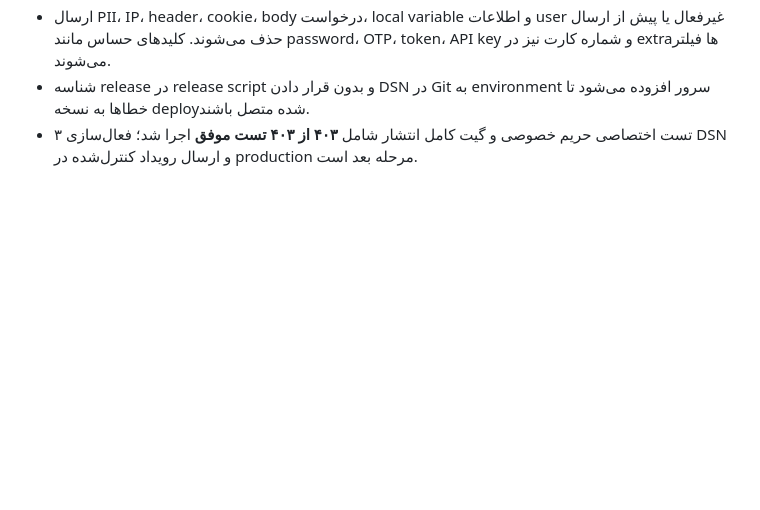
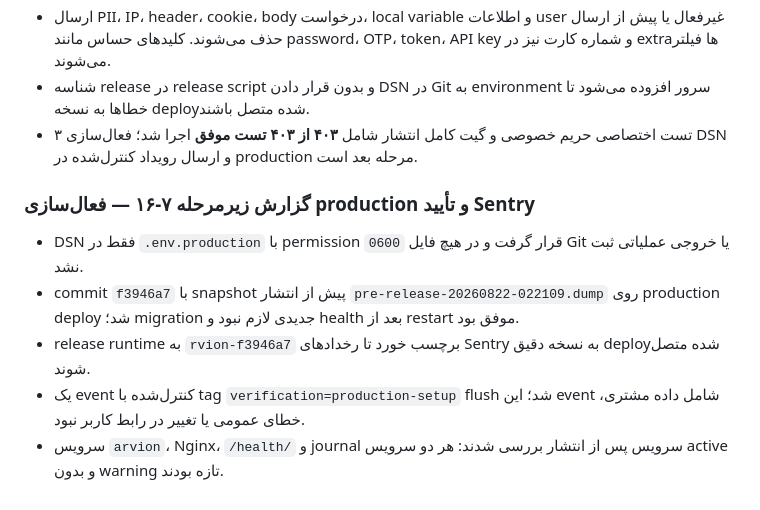
Before and after one commit to arvinyazdani/arvion, a Markdown page: docs/UNIFIED_CUSTOMER_WORKSPACE_FA.md, the part around the change. Rendered like a GitHub page; blank space fills up the shorter version.

Commit message:
docs: record Sentry production activation

```diff
--- a/docs/UNIFIED_CUSTOMER_WORKSPACE_FA.md
+++ b/docs/UNIFIED_CUSTOMER_WORKSPACE_FA.md
@@ -257,3 +257,11 @@ intake_received → preparing_room → ready_to_publish → invited
 - ارسال PII، IP، header، cookie، body درخواست، local variable و اطلاعات user غیرفعال یا پیش از ارسال حذف می‌شوند. کلیدهای حساس مانند password، OTP، token، API key و شماره کارت نیز در extraها فیلتر می‌شوند.
 - شناسه release در release script و بدون قرار دادن DSN در Git به environment سرور افزوده می‌شود تا خطاها به نسخه deployشده متصل باشند.
 - ۳ تست اختصاصی حریم خصوصی و گیت کامل انتشار شامل **۴۰۳ از ۴۰۳ تست موفق** اجرا شد؛ فعال‌سازی DSN و ارسال رویداد کنترل‌شده در production مرحله بعد است.
+
+### گزارش زیرمرحله ۷-۱۶ — فعال‌سازی production و تأیید Sentry
+
+- DSN فقط در `.env.production` با permission `0600` قرار گرفت و در هیچ فایل Git یا خروجی عملیاتی ثبت نشد.
+- commit `f3946a7` با snapshot پیش از انتشار `pre-release-20260822-022109.dump` روی production deploy شد؛ migration جدیدی لازم نبود و health بعد از restart موفق بود.
+- release runtime به `rvion-f3946a7` برچسب خورد تا رخدادهای Sentry به نسخه دقیق deployشده متصل شوند.
+- یک event کنترل‌شده با tag `verification=production-setup` flush شد؛ این event شامل داده مشتری، خطای عمومی یا تغییر در رابط کاربر نبود.
+- سرویس `arvion`، Nginx، `/health/` و journal سرویس پس از انتشار بررسی شدند: هر دو سرویس active و بدون warning تازه بودند.
```
